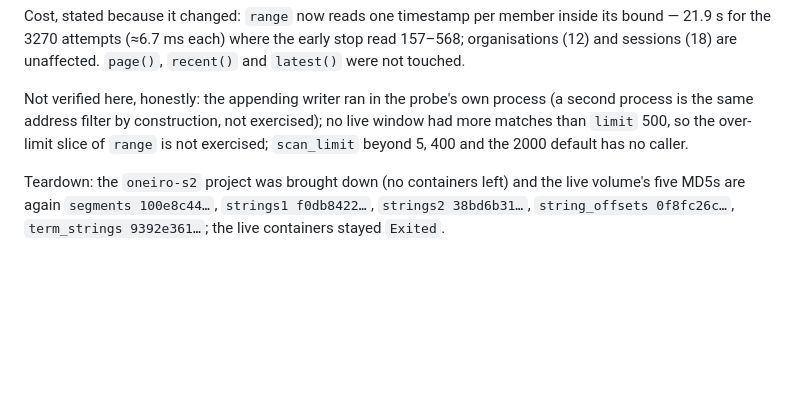
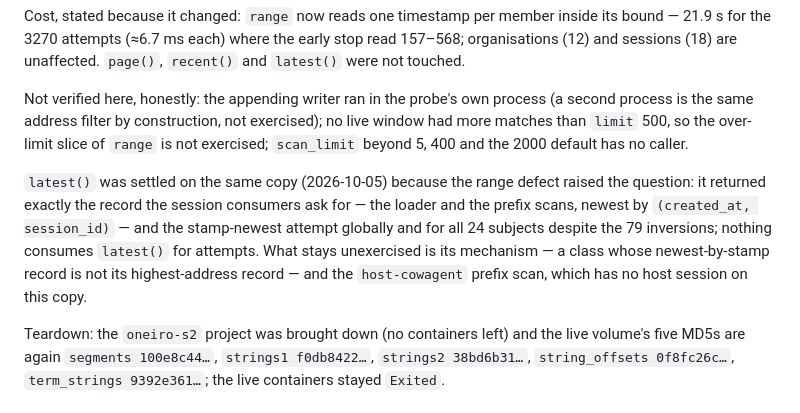
Before and after one commit to youlianvr/oneiro-ostis, a Markdown page: docs/REWRITE-BASELINE.md, the part around the change. Rendered like a GitHub page; blank space fills up the shorter version.

Commit message:
oneiro: latest() settled on the real graph — no defect, one unverified line
The range fix raised whether latest()'s address-order pick is the record the
product's newest-record consumers actually ask for. Measured on a fresh
byte-copy of the live graph (re-seeded with docker cp while the live container
stayed stopped, five MD5s pristine, 8096, --pull never), with the consumers
read out of the tree first: load_latest_life_session() and the host MCP /
telegram / task_runner prefix scans all mean newest by (created_at,
session_id), and the dashboard renders sessions[-1] of the same order.

latest() returned exactly that record (session restart_88d8..., revision 2,
the loader's own pick) both globally and with a prefix predicate, and on the
class where the 79 stamp inversions live it returned the stamp-newest attempt
globally (0 attempts carry a newer stamp) and for all 24 subjects (0
divergences). Nothing consumes latest() for attempts: the dashboard and viz
read the compiled agent's retrieve_attempts() chronology and host MCP has no
attempt tool. Organisations agreed too, though the host tools read those
through the loader's recorded_at order.

No code change, per the brief: the unexercised remainder — the address-order
mechanism against a class whose newest-by-stamp record is not its
highest-address record, and the host-cowagent prefix scan, absent from this
copy — goes into REWRITE-BASELINE.md's unverified split as one entry. Probe
and logs stay in gitignored .runtime; the scratch project is down and the
live volume's five MD5s are unchanged.

🤖 Generated with Codebuff
Co-Authored-By: Codebuff <noreply@codebuff.com>

```diff
--- a/docs/REWRITE-BASELINE.md
+++ b/docs/REWRITE-BASELINE.md
@@ -1981,6 +1981,15 @@ exercised); no live window had more matches than `limit` 500, so the
 over-limit slice of `range` is not exercised; `scan_limit` beyond 5, 400 and
 the 2000 default has no caller.
 
+`latest()` was settled on the same copy (2026-10-05) because the range defect
+raised the question: it returned exactly the record the session consumers ask
+for — the loader and the prefix scans, newest by `(created_at, session_id)` —
+and the stamp-newest attempt globally and for all 24 subjects despite the 79
+inversions; nothing consumes `latest()` for attempts. What stays unexercised is
+its mechanism — a class whose newest-by-stamp record is not its highest-address
+record — and the `host-cowagent` prefix scan, which has no host session on this
+copy.
+
 Teardown: the `oneiro-s2` project was brought down (no containers left) and the
 live volume's five MD5s are again `segments 100e8c44…`, `strings1 f0db8422…`,
 `strings2 38bd6b31…`, `string_offsets 0f8fc26c…`, `term_strings 9392e361…`;
```
